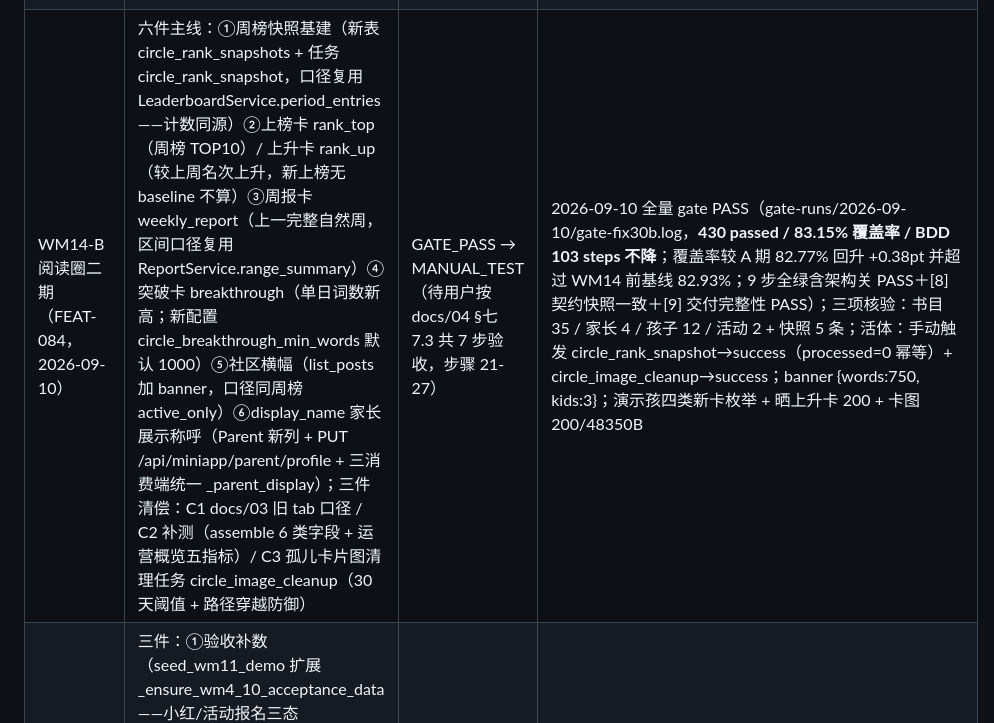
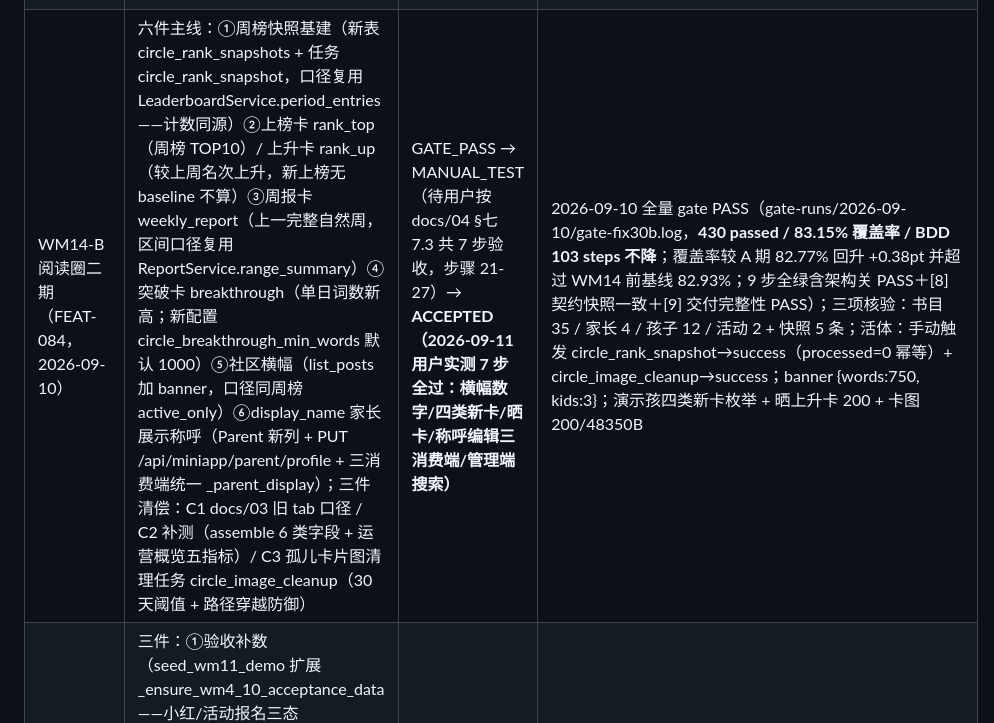
Before and after one commit to leechunwoo0815/dmkwords, a Markdown page: docs/LEDGER.md, the part around the change. GitHub-like rendering.

Commit message:
docs(ledger): WM14-B 翻 ACCEPTED（用户 2026-09-11 实测 7 步全过）+ docs/19 孩子基线 10→12 陈旧口径修正

```diff
--- a/docs/LEDGER.md
+++ b/docs/LEDGER.md
@@ -63,7 +63,7 @@
 | 插修 11 | 目视返工批 6 卡（任务包：外部专家意见/20260903-外部顶级专家审查/21-插修11-目视返工批-20260907.md，随刀入库） | ACCEPTED（2026-09-07 用户目视实测通过+专家严审判 A·push 收口） | 2026-09-07 C 级全量 gate PASS（gate-runs/2026-09-07/gate-fix21.log，**385 passed / 82.64%**，基线 382→385 只增——R2 红测试 3 例：管理端无报名 confirm 404→200 实锤/免费单/家长链回归）；BDD 67 steps 不降；[8] 契约快照一致；[9] 交付完整性 PASS（首轮 FAIL 即 [9] 防呆命中 21 号任务包 untracked——入库后 PASS，防呆机制有效实证）；gate 二轮 FAIL=ruff 测试文件格式（如实记录）；**docs/19 标准收尾首战**：gate 自动恢复 ✓ + 三项核验通过（书目 35/家长 4/孩子 9——WM13 演示链为预期态非残留，后端进程 11:12 新启/health ok/admin 200） | 逐卡 hash：R1 `90814df`（mirrorUrl box 显式写——T20e 默认反转后'省略=parent'旧假设失效致家长 tab 弹回，#6 无法点击根因）/R2 `90814df`（confirm_payment 活动单按有无报名分流——R3 设计矛盾专家认账：管理端直建单无报名纯入账 FEAT-080，家长报名链联动转正照旧；红测试 404→200 实锤）/R3 `47e14d3`（staff 待办'查看'=行展开详情不跨页——不跳退款中心无 audit.view 即 6 连 403；**RefundCenter 权限门**：无 audit.view 渲染无权访问页不发请求，直输 URL 也根治）/R4 `3688de5`（联动退会单超管'查看详情'——admin_list 补 source 字段+settle-preview 只读弹窗复用 X2 同源，无通过/拒绝灰态不变）/R5 `c3dc92d`（高亮 3 秒真修**双修策略**：时序起算修正为主嫌疑[挂载即起算烧窗口]+CSS 深层选择器对抗加固[内描边兜底]——真凶定性待目视，简报声明）/R6 `fa77488`（退款中心徽标双挂：侧边栏=refund_pending+transfer_pending 退会不计[用户口径]+内部退款/转让 tab 红底白字胶囊 D1 同款）；**专家'格式化补刀未提交'口径纠偏：e92995d 上轮已提交**（8 文件含迁移）；**目视 6 项待用户**：①家长通知 tab 可点可停留 ②管理端活动单确认收款成功 ③staff 待办查看→行展开无 toast ④联动单超管查看详情按钮 ⑤查看关联→高亮 3 秒 ⑥退款中心侧边栏徽标+双 tab 胶囊 |
 | 需求登记批·阅读圈（FEAT-084，2026-09-10） | 阅读圈需求登记（类朋友圈成就分享，P1 增长激励）：一期 MVP 6 类卡片（A 类终身卡：里程碑/读本数/等级/满分/连击 + 完读卡）全部后端生成**零 UGC**；双署名「家长显示名 · 孩子英文名」（孩子侧 R-317/318 口径）；发布=家长主动授权晒（双入口：事件触发「晒成就」+护照「我的成就」补晒）；仅点赞无评论（微信审核红线）；防滥用：同成就终身一晒+每日限晒 2 帖+card_data 快照冻结+删除权仅家长/超管；通知 circle.liked（馆长赞特殊文案可关闭）；管理端阅读圈模块（未赞徽标/行内馆长赞/置顶/删除填原因/运营概览）；审核受阻降级预案=荣誉墙模式 | REGISTERED（等 WM14 开发） | 纯文档+@draft 草稿零门禁（分级纪律）；behave features/reading_circle.feature --dry-run 通过（不动 DB）；git diff 逐文件核对 | 五件：①docs/03 新增 F14 小节+FEAT-084 行（含技术概要：reading_circle 域/Post+Like 表/Pillow 模板引擎复用 gen_cover/约 5 API+管理端端点，新卡片图片字段须媒体消费点清单化）②docs/04 新增 §七 WM14 验收章节（A 期 20 步：用户侧 13+管理侧 7）③features/reading_circle.feature @draft 六组场景（behave.ini ~@draft 排除，D8 先例零门禁）④PRD 新增 §7.5（变更记录声明第十三章第 1 项"阅读成果分享社区"解禁落地；不引入新 R 编号、不刷附录 A——复用 R-317/318 口径）⑤本行留痕；二期挂账 WM14-B：排名/周报/突破卡+社区横幅（依赖每周一排行榜快照，APScheduler 已有基建） |
 | WM14-A 阅读圈一期 MVP（FEAT-084，2026-09-10） | 阅读圈一期全量：6 类成就卡（后端 Pillow 生成零 UGC）+ 双入口晒卡（成绩单页按钮 / 阅读护照「我的成就」+ 阅读圈页顶）+ 信息流（时间倒序真分页 + 下拉刷新 + 全屏预览长按保存）+ 一心一赞（原子计数 + 软删复活）+ 被赞通知 scene=circle.liked（馆长赞特殊文案）+ 管理端模块（帖子管理 / 行内馆长赞 / 置顶 / 删除必填原因 / 未赞徽标 + 侧边栏徽标 / 运营概览） | ACCEPTED（2026-09-10 用户实测通过；验收反馈 3 项缺陷——侧边栏菜单溢出不可滚 / 帖子搜索署名丢弃孩子中文名 / 审计日志 500——均由 fix29 三修收口） | 2026-09-10 全量 gate PASS（gate-runs/2026-09-10/gate-fix28b.log（终轮，与提交树一致；首轮 fix28.log 同值），**420 passed / 82.77% 覆盖率 / BDD 103 steps 不降**；9 步全绿含架构关 PASS＋[8] 契约快照一致＋[9] 交付完整性 PASS；基线 410→420 只增，覆盖率 82.93%→82.77%（-0.16pt 系新域稀释，gate 阈值 25% 通过）；pytest 由 1440s 降至 1017s 系测试 7 改 1 家长 4 孩子复用单次登录） | 接手施工（dev B，批号 fix28）——dev A 首轮实现经 18 问专家裁决修正：Q9 唯一索引降级 ix_circle_post_achievement（普通索引 + 服务层 is_deleted=0 查重，删除恢复晒权，BorrowRecord 先例）/ Q10 完读卡 ref_id=book_id / Q8 置顶 FOR UPDATE 行锁 + list_posts 多条置顶自愈（不静默丢帖）/ Q15 小程序 DELETE 去 body / Q7 时区口径注释（Asia/Shanghai，禁 utcnow）/ Q5 完读弹窗还原「去测验/先不」+ 晒卡入口移至成绩单页按钮（显示条件=有可晒未晒卡）+ share 页 focus 定位 / Q3 tab 位口径校准（阅读圈第 4 位、我的最右）；测试 410→420（wm14 由 7 例扩至 10 例：删后重晒 / 多条置顶自愈 / finish_book ref_id 语义）；文档校准 docs/03 FEAT-084→IMPLEMENTED + docs/04 §七 去占位并校准 + PRD §7.5；活体全链 7 步（my-cards→晒卡→列表置顶置首→卡图 200/54844B→家长赞→馆长赞[双文案通知]→DELETE 无 body→删后重晒同成就 200） | **三处甲方可推翻项**：Q3 tab 第 4 位 / Q5 弹窗保两键 / Q11 家长显示名直接用 Parent.name（无隐私开关）；A 期挂账两项（家长称呼 display_name / 孤儿卡片图清理）均已在 WM14-B 交付 |
-| WM14-B 阅读圈二期（FEAT-084，2026-09-10） | 六件主线：①周榜快照基建（新表 circle_rank_snapshots + 任务 circle_rank_snapshot，口径复用 LeaderboardService.period_entries——计数同源）②上榜卡 rank_top（周榜 TOP10）/ 上升卡 rank_up（较上周名次上升，新上榜无 baseline 不算）③周报卡 weekly_report（上一完整自然周，区间口径复用 ReportService.range_summary）④突破卡 breakthrough（单日词数新高；新配置 circle_breakthrough_min_words 默认 1000）⑤社区横幅（list_posts 加 banner，口径同周榜 active_only）⑥display_name 家长展示称呼（Parent 新列 + PUT /api/miniapp/parent/profile + 三消费端统一 _parent_display）；三件清偿：C1 docs/03 旧 tab 口径 / C2 补测（assemble 6 类字段 + 运营概览五指标）/ C3 孤儿卡片图清理任务 circle_image_cleanup（30 天阈值 + 路径穿越防御） | GATE_PASS → MANUAL_TEST（待用户按 docs/04 §七 7.3 共 7 步验收，步骤 21-27） | 2026-09-10 全量 gate PASS（gate-runs/2026-09-10/gate-fix30b.log，**430 passed / 83.15% 覆盖率 / BDD 103 steps 不降**；覆盖率较 A 期 82.77% 回升 +0.38pt 并超过 WM14 前基线 82.93%；9 步全绿含架构关 PASS＋[8] 契约快照一致＋[9] 交付完整性 PASS）；三项核验：书目 35 / 家长 4 / 孩子 12 / 活动 2 + 快照 5 条；活体：手动触发 circle_rank_snapshot→success（processed=0 幂等）+ circle_image_cleanup→success；banner {words:750, kids:3}；演示孩四类新卡枚举 + 晒上升卡 200 + 卡图 200/48350B | 新增配置键 circle_breakthrough_min_words（dashboard 断言 39→40 同步）+ 任务数 13→15（wm11_tasks 断言同步）；测试 421→430（wm14 由 10→19 例）；**施工期偏差如实**：B 期测试为「完成后补写」而非红先绿（A 期与 fix29 均红先绿）；scheduler 是 interval 触发器故新任务无固定 cron 时刻（周任务靠唯一索引幂等、清理任务 30 天阈值下多跑无害）；seed 演示数据一律取书目真实 word_count（真链路，禁自定值） | **三处甲方可推翻项**（同 A 期）：Q3 tab 第 4 位 / Q5 弹窗保两键 / Q11 家长显示名默认用真实姓名；遗留：WM14-C（活动纪念卡等）远期按需 |
+| WM14-B 阅读圈二期（FEAT-084，2026-09-10） | 六件主线：①周榜快照基建（新表 circle_rank_snapshots + 任务 circle_rank_snapshot，口径复用 LeaderboardService.period_entries——计数同源）②上榜卡 rank_top（周榜 TOP10）/ 上升卡 rank_up（较上周名次上升，新上榜无 baseline 不算）③周报卡 weekly_report（上一完整自然周，区间口径复用 ReportService.range_summary）④突破卡 breakthrough（单日词数新高；新配置 circle_breakthrough_min_words 默认 1000）⑤社区横幅（list_posts 加 banner，口径同周榜 active_only）⑥display_name 家长展示称呼（Parent 新列 + PUT /api/miniapp/parent/profile + 三消费端统一 _parent_display）；三件清偿：C1 docs/03 旧 tab 口径 / C2 补测（assemble 6 类字段 + 运营概览五指标）/ C3 孤儿卡片图清理任务 circle_image_cleanup（30 天阈值 + 路径穿越防御） | GATE_PASS → MANUAL_TEST（待用户按 docs/04 §七 7.3 共 7 步验收，步骤 21-27）→ **ACCEPTED（2026-09-11 用户实测 7 步全过：横幅数字/四类新卡/晒卡/称呼编辑三消费端/管理端搜索）** | 2026-09-10 全量 gate PASS（gate-runs/2026-09-10/gate-fix30b.log，**430 passed / 83.15% 覆盖率 / BDD 103 steps 不降**；覆盖率较 A 期 82.77% 回升 +0.38pt 并超过 WM14 前基线 82.93%；9 步全绿含架构关 PASS＋[8] 契约快照一致＋[9] 交付完整性 PASS）；三项核验：书目 35 / 家长 4 / 孩子 12 / 活动 2 + 快照 5 条；活体：手动触发 circle_rank_snapshot→success（processed=0 幂等）+ circle_image_cleanup→success；banner {words:750, kids:3}；演示孩四类新卡枚举 + 晒上升卡 200 + 卡图 200/48350B | 新增配置键 circle_breakthrough_min_words（dashboard 断言 39→40 同步）+ 任务数 13→15（wm11_tasks 断言同步）；测试 421→430（wm14 由 10→19 例）；**施工期偏差如实**：B 期测试为「完成后补写」而非红先绿（A 期与 fix29 均红先绿）；scheduler 是 interval 触发器故新任务无固定 cron 时刻（周任务靠唯一索引幂等、清理任务 30 天阈值下多跑无害）；seed 演示数据一律取书目真实 word_count（真链路，禁自定值） | **三处甲方可推翻项**（同 A 期）：Q3 tab 第 4 位 / Q5 弹窗保两键 / Q11 家长显示名默认用真实姓名；遗留：WM14-C（活动纪念卡等）远期按需 |
 | 验收修复批 1（WM4-10 批量验收反馈，2026-09-09/10） | 三件：①验收补数（seed_wm11_demo 扩展 _ensure_wm4_10_acceptance_data——小红/活动报名三态[enroll→confirm→signin 真链]/过期孩在借/四榜对比数据/生词本 2 词/退款演示孩押金，全真实链路三表一致）②**E-20260909-02 音频 child_id 断链修复**（§六十二断链族新变种：插修 15 后端加 child_id 必填漏改 reader.js 消费端=全量哑火；另修 id-only 进入补详情后不重建音频实例的隐藏断点——主入口自 F-L19 起即断）③**E-20260909-03 补缴漏待结清真金漏洞**（超扣场景补缴单只算 标准额−可用、支付凭空清零 unpaid——扣 2000 只收 1200；**用户裁决「扣多少补多少」**：订单金额=标准额−可用+待结清，支付拆分入账[先恢复余额再真结清]、金额对不上拒付、流水 reason 标注含结清额） | ACCEPTED（2026-09-09 用户实测两项均过：音频出声+补缴金额正确） | 2026-09-10 C 级全量 gate PASS（gate-runs/2026-09-10/gate-114151.log，**410 passed / 82.93% 持平基线 / BDD 103 steps 不降**；红测试重写 test_wm4_deposit.test_deduct_insufficient_creates_unpaid——原断言即漏洞行为反例，三场景锁定[2000→2000/1500 含结清 300/68 回归]）；**插曲如实**：首轮 gate FAIL 系两次 gate 并发跑同一 MySQL（打断期间第二轮抢跑）→Duplicate admin 环境冲突非代码，单进程重跑 PASS（教训 66 同族）；docs/19 标准收尾：自动恢复 ✓+三项核验（35/4/12 孩[小红+退会孩新增]/活动报名 3/309 词/进程 11:57 新启/health ok/admin 200） | 本批单刀 `4271cc6`（8 文件 +511/−18）；改动清单：miniapp/pages/reading-pkg/reader/reader.js（child_id 补拼+补详情重建实例+destroy 防双上报）/backend/domain/billing/service.py（create_supplement_order 公式+on_deposit_order_paid 拆分入账）/tests/unit/test_wm4_deposit.py（红测试重写）/features/deposit.feature（超扣补缴场景+修正过时"待结清不拦截借书"文本——与 B-12 矛盾）/scripts/seed_wm11_demo.py（验收补数段）/docs/03 FEAT-027 口径登记/error_list E-20260909-02/03 入库；**验收复现证据**：API 三连（用户现场待结清 300→补缴单 1500 自动含结清/干净 2000→2000/68→68）+音频 curl 模拟 200（会员+过期在借担保语义） | 用户 WM4-10 批量验收继续中（本批为其中反馈修复）；待办：WM4-6 重测（大额赔偿>可用余额才触发待结清，赔 50 在余额内=部分扣除不拦属设计） |
 | 插修 17 | 活动封面三处收尾（RA 编辑残留/RB 详情 hero 封面/RC 轮播留白——纯前端三小卡；任务包：外部专家意见/20260903-外部顶级专家审查/30-插修17-活动封面三处收尾-20260908.md 随刀入库） | ACCEPTED（用户目视通过 2026-09-09+专家严审收官） | 2026-09-08 C 级全量 gate PASS（gate-runs/2026-09-08/gate-fix27.log，**410 passed / 82.95% 持平基线**[纯前端无后端改动——基线不降合规]；BDD 103 不降）；**插曲如实**：首轮 gate FAIL 系 OrbStack docker daemon 挂（MySQL 连不上——环境非代码），`open -a OrbStack`+容器重启后 PASS；**docs/19 标准收尾**：自动恢复 ✓+三项核验（35/4/10/活动 2/进程 16:31 新启/health ok/admin 200） | **hash/来源如实声明**：`e1cac6f`（fix27-ra-rb-rc）系**会话外提交**（同一账号 16:01:29，非 dev 本轮施工）——dev 实读核对三处改动与 30 号任务包口径一致：RA 发布按钮 onClick reset 三行（editTarget 置 null+form.resetFields——编辑残留收口）/RB detail hero 接封面（media.fullUrl 拼 token——**断链第三处收口**，封面链上传→预览→轮播→列表→详情五处闭环）/RC 轮播 margin 去横向（与首页卡片对齐）；tsc 0+node --check 过+dev 复核通过 | **目视清单（3 项）**：①编辑过再点发布=空白创建弹窗 ②详情页 hero 显示真封面 ③轮播与首页组件左右对齐；**教训（专家收官入教训库）**：媒体资源消费点清单化——每个新增媒体字段枚举全部消费端逐一接 token，防第四处断链 |
 | 插修 16 | 封面 token 断链+播放入口前置拦截 3 卡（任务包：外部专家意见/20260903-外部顶级专家审查/29-插修16-封面token与播放入口-20260908.md 随刀入库；专家活体诊断——双端点鉴权正常但消费端没传 token） | ACCEPTED（用户目视通过 2026-09-09+专家严审收官） | 2026-09-08 C 级全量 gate PASS（gate-runs/2026-09-08/gate-fix26.log，**410 passed / 82.95%**，基线 409→410 只增[R3 红测试 1 例]；BDD 103 不降；一轮收敛[9] 29 号包入库）；**docs/19 标准收尾**：自动恢复 ✓+三项核验（35/4/10/活动 2/进程 15:34 新启/health ok/admin 200） | 逐卡 hash：R1（管理端预览 token：activityCoverUrl 用 getToken 同源拼 ?token=，上传刷新 &t= 共存；纯前端）`b76d616`/R2（miniapp 轮播+卡片 cover_url 走 media.fullUrl 拼 token——书封面正解同款漏抄补齐；start_at 顺带格式化；sweep：detail 无封面消费清白）[与 R3 同刀 `05b37ae`]/R3（**播放入口前置拦截**：guards 判定抽 check_audio 同源[AUDIO 分支与预检端点共用禁漂移]；GET /books/{id}/audio-permission 五态对齐矩阵[契约快照显形]；book-detail onPlay 预检 allowed=false 三态文案分流[unpaid'了解入会'/withdrawn'重新入会'——R-301 口径/expired'续费到店']+**占位跳 member 页**[TODO 锚点：**FEAT-083 会员购买动线** 登记REGISTERED 排期依赖 WM12 支付，上线后一行替换]；reader onError 403 与加载失败区分文案；id-only 进入补详情拉取+detail→reader id 传参收口[F-L19 遗留]）`05b37ae` | **目视清单（3 项）**：①管理端上传封面→预览立即显示 ②小程序轮播真图（非裂图）③学籍孩 B 点开始听→**不进播放页**弹'收听音频需要入会'引导 |
```
Also changed, not shown: docs/19-门禁后现场恢复手册.md (+1 -1 lines).
